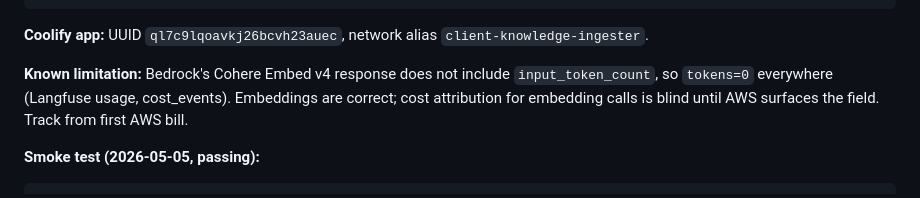
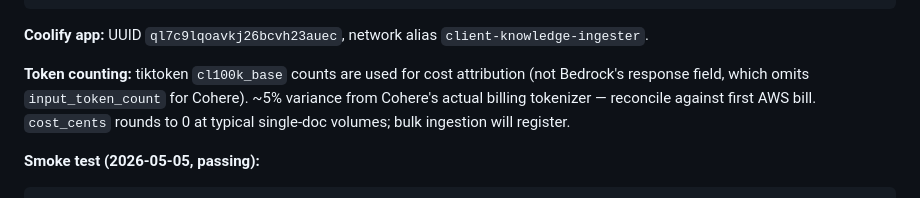
Before and after one commit to a-desanto/control-plane, a Markdown page: PHASE6_RAG_RUNBOOK.md, the part around the change. GitHub-like rendering.

Commit message:
docs(phase6): update Stage 2 token counting note — tiktoken fix applied
Remove "known limitation" caveat; cost_events now emit with non-zero
input_tokens via tiktoken counts. Verified: 67-token NDA doc,
cost_event row in paperclip DB with correct agent/company attribution.

Co-Authored-By: Claude Sonnet 4.6 <noreply@anthropic.com>

````diff
--- a/PHASE6_RAG_RUNBOOK.md
+++ b/PHASE6_RAG_RUNBOOK.md
@@ -178,7 +178,7 @@ LANGFUSE_HOST=http://langfuse-langfuse-web-1:3000  (+ SECRET_KEY, PUBLIC_KEY)
 
 **Coolify app:** UUID `ql7c9lqoavkj26bcvh23auec`, network alias `client-knowledge-ingester`.
 
-**Known limitation:** Bedrock's Cohere Embed v4 response does not include `input_token_count`, so `tokens=0` everywhere (Langfuse usage, cost_events). Embeddings are correct; cost attribution for embedding calls is blind until AWS surfaces the field. Track from first AWS bill.
+**Token counting:** tiktoken `cl100k_base` counts are used for cost attribution (not Bedrock's response field, which omits `input_token_count` for Cohere). ~5% variance from Cohere's actual billing tokenizer — reconcile against first AWS bill. `cost_cents` rounds to 0 at typical single-doc volumes; bulk ingestion will register.
 
 **Smoke test (2026-05-05, passing):**
 ```bash
````
